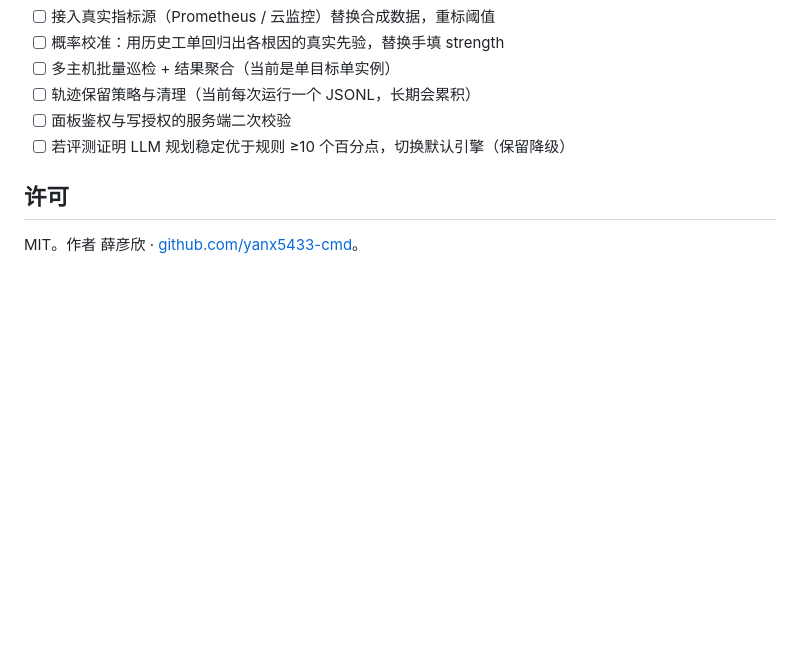
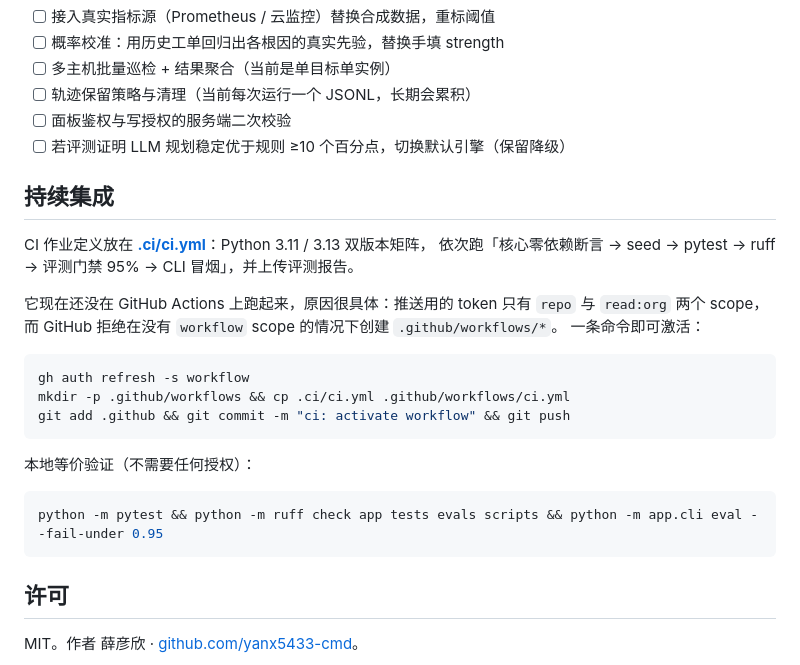
Before and after one commit to yanx5433-cmd/opspilot-agent, a Markdown page: README.md, the part around one of its changes. Rendered like a GitHub page; blank space fills up the shorter version.

Commit message:
docs: explain how to activate CI and drop the not-yet-live badge

````diff
--- a/README.md
+++ b/README.md
@@ -225,6 +224,27 @@ backup-01 配置 P1），因此评测能对"该不该报这个故障"写死断
 - [ ] 面板鉴权与写授权的服务端二次校验
 - [ ] 若评测证明 LLM 规划稳定优于规则 ≥10 个百分点，切换默认引擎（保留降级）
 
+## 持续集成
+
+CI 作业定义放在 **[.ci/ci.yml](.ci/ci.yml)**：Python 3.11 / 3.13 双版本矩阵，
+依次跑「核心零依赖断言 → seed → pytest → ruff → 评测门禁 95% → CLI 冒烟」，并上传评测报告。
+
+它现在还没在 GitHub Actions 上跑起来，原因很具体：推送用的 token 只有 `repo` 与 `read:org`
+两个 scope，而 GitHub 拒绝在没有 `workflow` scope 的情况下创建 `.github/workflows/*`。
+一条命令即可激活：
+
+```bash
+gh auth refresh -s workflow
+mkdir -p .github/workflows && cp .ci/ci.yml .github/workflows/ci.yml
+git add .github && git commit -m "ci: activate workflow" && git push
+```
+
+本地等价验证（不需要任何授权）：
+
+```bash
+python -m pytest && python -m ruff check app tests evals scripts && python -m app.cli eval --fail-under 0.95
+```
+
 ## 许可
 
 MIT。作者 薛彦欣 · [github.com/yanx5433-cmd](https://github.com/yanx5433-cmd)。
````
Also changed, not shown: other parts of README.md (+0 -1 lines).
